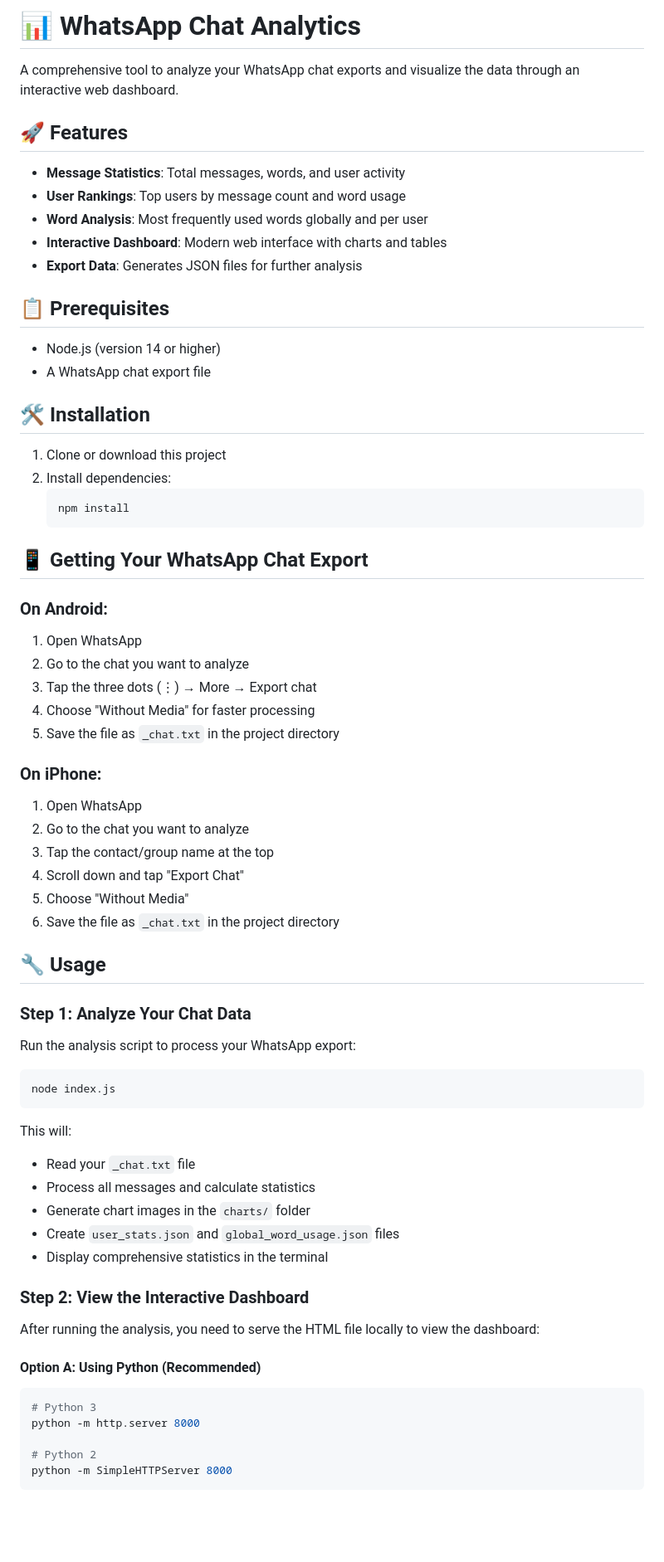
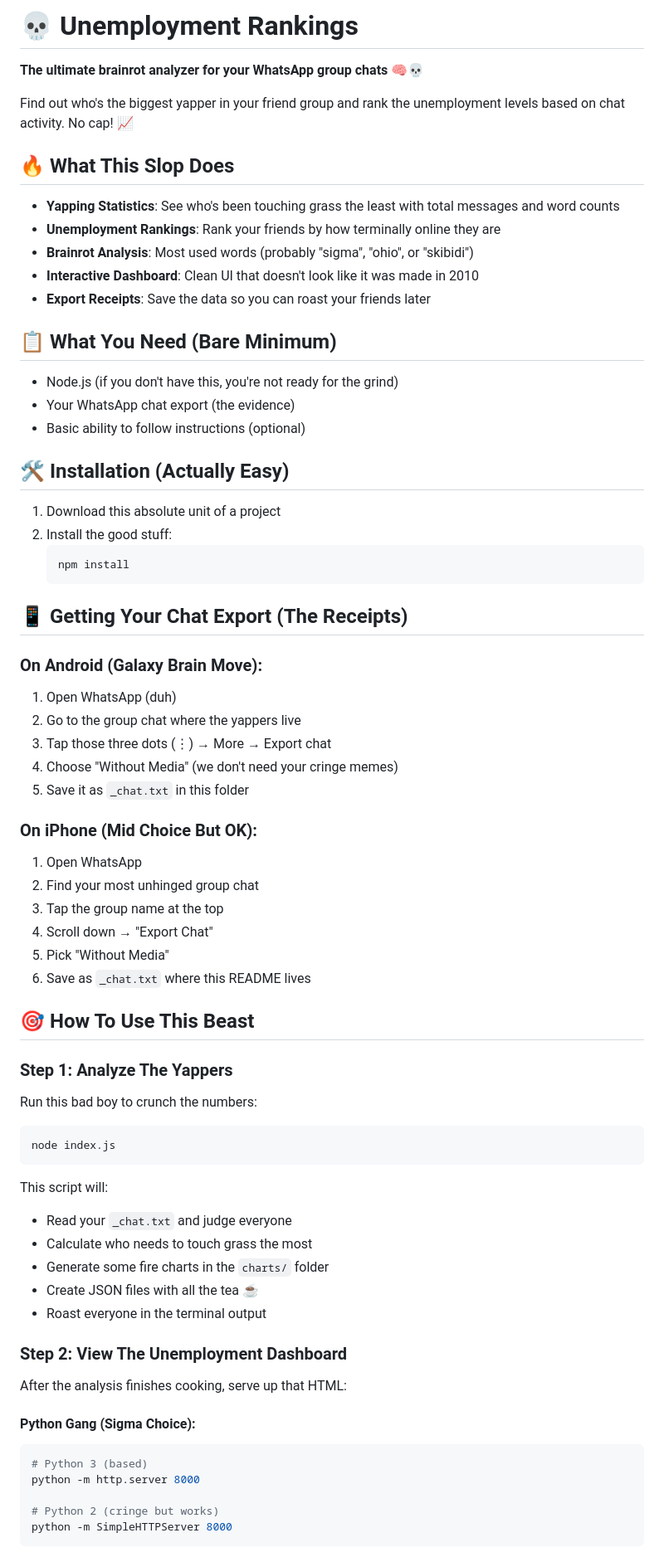
Before and after one commit to Arya4930/Unemployment-rankings, a Markdown page: README.md, the part around one of its changes. Shown at 83% size. GitHub-like rendering; blank space fills up the shorter version.

````diff
--- a/README.md
+++ b/README.md
@@ -1,72 +1,75 @@
-# 📊 WhatsApp Chat Analytics
+# 💀 Unemployment Rankings
 
-A comprehensive tool to analyze your WhatsApp chat exports and visualize the data through an interactive web dashboard.
+**The ultimate brainrot analyzer for your WhatsApp group chats** 🧠💀
 
-## 🚀 Features
+Find out who's the biggest yapper in your friend group and rank the unemployment levels based on chat activity. No cap! 📈
 
-- **Message Statistics**: Total messages, words, and user activity
-- **User Rankings**: Top users by message count and word usage
-- **Word Analysis**: Most frequently used words globally and per user
-- **Interactive Dashboard**: Modern web interface with charts and tables
-- **Export Data**: Generates JSON files for further analysis
+## 🔥 What This Slop Does
 
-## 📋 Prerequisites
+- **Yapping Statistics**: See who's been touching grass the least with total messages and word counts
+- **Unemployment Rankings**: Rank your friends by how terminally online they are
+- **Brainrot Analysis**: Most used words (probably "sigma", "ohio", or "skibidi")
+- **Interactive Dashboard**: Clean UI that doesn't look like it was made in 2010
+- **Export Receipts**: Save the data so you can roast your friends later
 
-- Node.js (version 14 or higher)
-- A WhatsApp chat export file
+## 📋 What You Need (Bare Minimum)
 
-## 🛠️ Installation
+- Node.js (if you don't have this, you're not ready for the grind)
+- Your WhatsApp chat export (the evidence)
+- Basic ability to follow instructions (optional)
 
-1. Clone or download this project
-2. Install dependencies:
+## 🛠️ Installation (Actually Easy)
+
+1. Download this absolute unit of a project
+2. Install the good stuff:
    ```bash
    npm install
    ```
 
-## 📱 Getting Your WhatsApp Chat Export
+## 📱 Getting Your Chat Export (The Receipts)
 
-### On Android:
+### On Android (Galaxy Brain Move):
+1. Open WhatsApp (duh)
+2. Go to the group chat where the yappers live
+3. Tap those three dots (⋮) → More → Export chat
+4. Choose "Without Media" (we don't need your cringe memes)
+5. Save it as `_chat.txt` in this folder
+
+### On iPhone (Mid Choice But OK):
 1. Open WhatsApp
-2. Go to the chat you want to analyze
-3. Tap the three dots (⋮) → More → Export chat
-4. Choose "Without Media" for faster processing
-5. Save the file as `_chat.txt` in the project directory
+2. Find your most unhinged group chat
+3. Tap the group name at the top
+4. Scroll down → "Export Chat"
+5. Pick "Without Media"
+6. Save as `_chat.txt` where this README lives
 
-### On iPhone:
-1. Open WhatsApp
-2. Go to the chat you want to analyze
-3. Tap the contact/group name at the top
-4. Scroll down and tap "Export Chat"
-5. Choose "Without Media"
-6. Save the file as `_chat.txt` in the project directory
+## 🎯 How To Use This Beast
 
-## 🔧 Usage
+### Step 1: Analyze The Yappers
 
-### Step 1: Analyze Your Chat Data
-
-Run the analysis script to process your WhatsApp export:
+Run this bad boy to crunch the numbers:
 
 ```bash
 node index.js
 ```
 
-This will:
-- Read your `_chat.txt` file
-- Process all messages and calculate statistics
-- Generate chart images in the `charts/` folder
-- Create `user_stats.json` and `global_word_usage.json` files
-- Display comprehensive statistics in the terminal
+This script will:
+- Read your `_chat.txt` and judge everyone
+- Calculate who needs to touch grass the most
+- Generate some fire charts in the `charts/` folder
+- Create JSON files with all the tea ☕
+- Roast everyone in the terminal output
 
-### Step 2: View the Interactive Dashboard
+### Step 2: View The Unemployment Dashboard
 
-After running the analysis, you need to serve the HTML file locally to view the dashboard:
+After the analysis finishes cooking, serve up that HTML:
 
-#### Option A: Using Python (Recommended)
+#### Python Gang (Sigma Choice):
 ```bash
-# Python 3
+# Python 3 (based)
 python -m http.server 8000
 
-# Python 2
+# Python 2 (cringe but works)
 python -m SimpleHTTPServer 8000
 ```
 
````
Also changed, not shown: other parts of README.md (+65 -65 lines).
